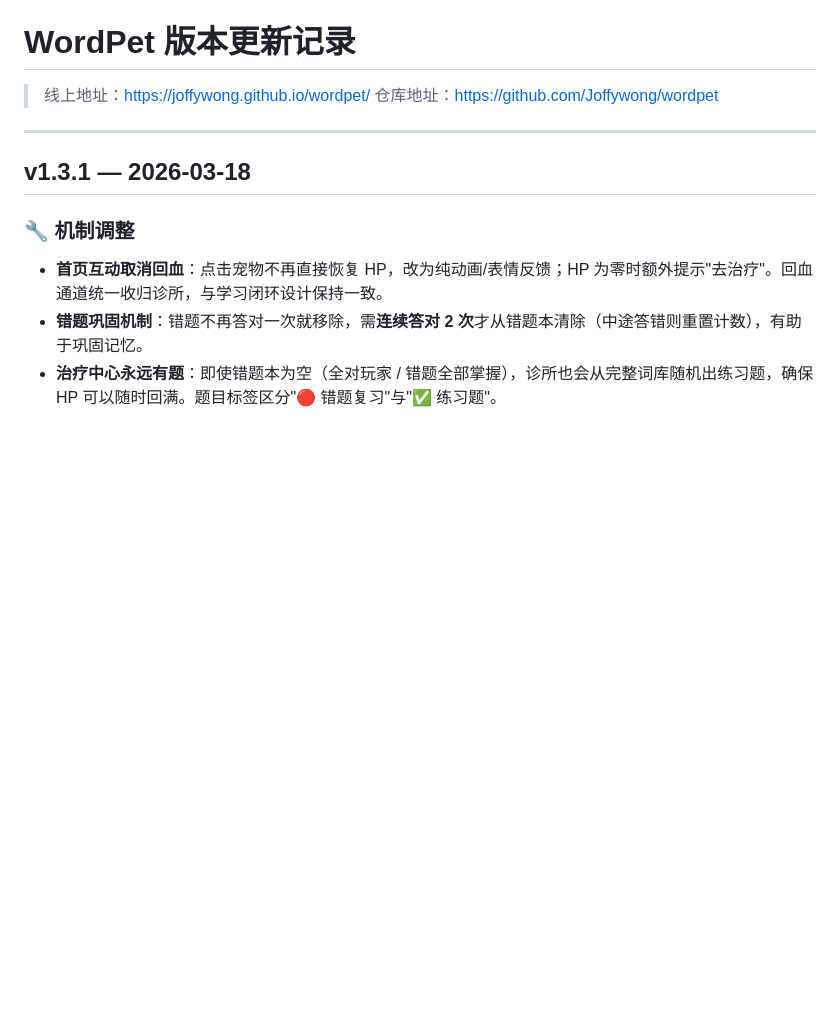
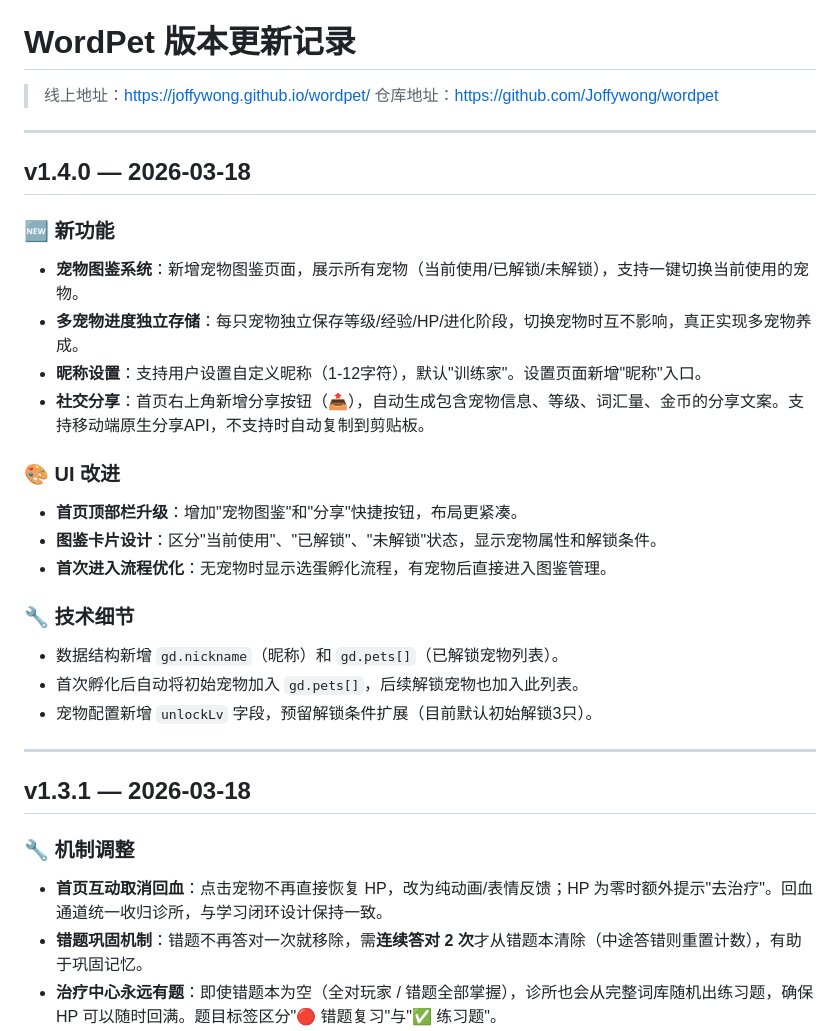
Before and after one commit to Joffywong/wordpet, a Markdown page: CHANGELOG.md, the part around the change. Rendered like a GitHub page; blank space fills up the shorter version.

Commit message:
docs: CHANGELOG 补充 v1.4.0 记录

```diff
--- a/CHANGELOG.md
+++ b/CHANGELOG.md
@@ -2,6 +2,29 @@
 
 > 线上地址：https://joffywong.github.io/wordpet/
 > 仓库地址：https://github.com/Joffywong/wordpet
+
+---
+
+## v1.4.0 — 2026-03-18
+
+### 🆕 新功能
+
+- **宠物图鉴系统**：新增宠物图鉴页面，展示所有宠物（当前使用/已解锁/未解锁），支持一键切换当前使用的宠物。
+- **多宠物进度独立存储**：每只宠物独立保存等级/经验/HP/进化阶段，切换宠物时互不影响，真正实现多宠物养成。
+- **昵称设置**：支持用户设置自定义昵称（1-12字符），默认"训练家"。设置页面新增"昵称"入口。
+- **社交分享**：首页右上角新增分享按钮（📤），自动生成包含宠物信息、等级、词汇量、金币的分享文案。支持移动端原生分享API，不支持时自动复制到剪贴板。
+
+### 🎨 UI 改进
+
+- **首页顶部栏升级**：增加"宠物图鉴"和"分享"快捷按钮，布局更紧凑。
+- **图鉴卡片设计**：区分"当前使用"、"已解锁"、"未解锁"状态，显示宠物属性和解锁条件。
+- **首次进入流程优化**：无宠物时显示选蛋孵化流程，有宠物后直接进入图鉴管理。
+
+### 🔧 技术细节
+
+- 数据结构新增 `gd.nickname`（昵称）和 `gd.pets[]`（已解锁宠物列表）。
+- 首次孵化后自动将初始宠物加入 `gd.pets[]`，后续解锁宠物也加入此列表。
+- 宠物配置新增 `unlockLv` 字段，预留解锁条件扩展（目前默认初始解锁3只）。
 
 ---
 
```
